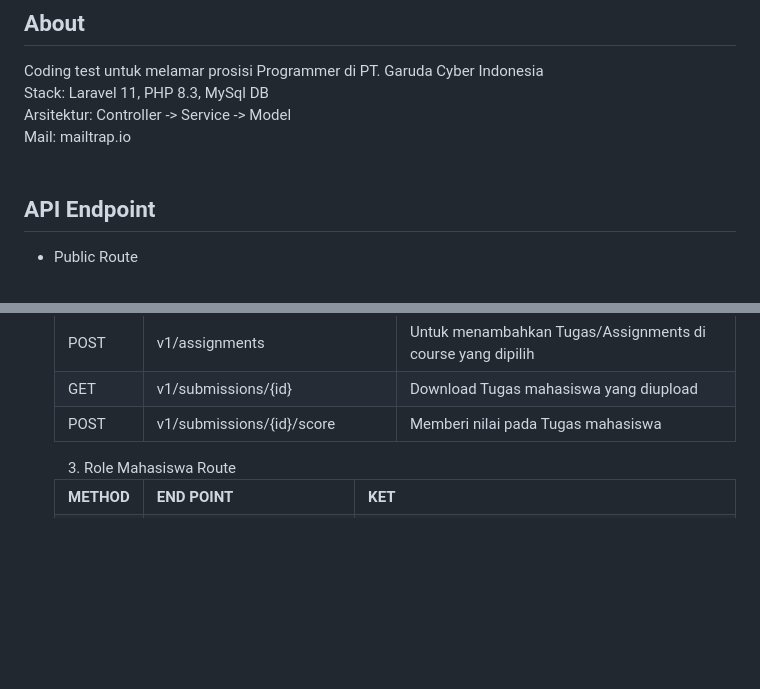
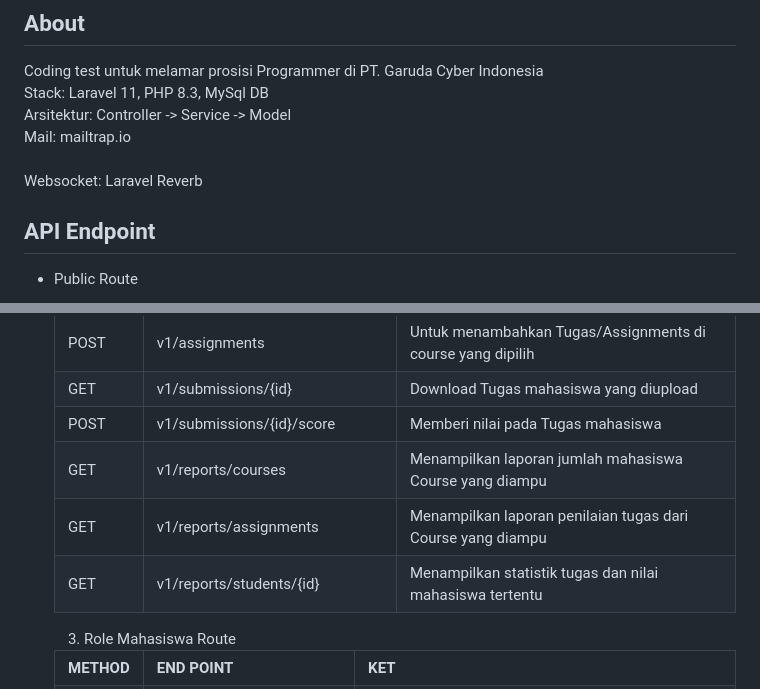
Before and after one commit to christophorusMarino/Coding_test_E_Learning, a Markdown page: README.md, 2 parts joined by grey strips. GitHub-like rendering; blank space fills up the shorter version.

Commit message:
Update README with Websocket and report endpoints
Added Websocket information and new API endpoints for reports.

```diff
--- a/README.md
+++ b/README.md
@@ -5,6 +5,7 @@ Coding test untuk melamar prosisi Programmer di PT. Garuda Cyber Indonesia<br>
 Stack: Laravel 11, PHP 8.3, MySql DB<br>
 Arsitektur: Controller -> Service -> Model<br>
 Mail: mailtrap.io<br><br>
+Websocket: Laravel Reverb<br>
 
 ## API Endpoint
 - Public Route
@@ -103,6 +104,21 @@ Mail: mailtrap.io<br><br>
           <td>v1/submissions/{id}/score</td>
           <td>Memberi nilai pada Tugas mahasiswa</td>
       </tr>
+      <tr>
+          <td>GET</td>
+          <td>v1/reports/courses</td>
+          <td>Menampilkan laporan jumlah mahasiswa Course yang diampu</td>
+      </tr>
+      <tr>
+          <td>GET</td>
+          <td>v1/reports/assignments</td>
+          <td>Menampilkan laporan penilaian tugas dari Course yang diampu</td>
+      </tr>
+      <tr>
+          <td>GET</td>
+          <td>v1/reports/students/{id}</td>
+          <td>Menampilkan statistik tugas dan nilai mahasiswa tertentu</td>
+      </tr>
   </table>
 
   3. Role Mahasiswa Route
```
